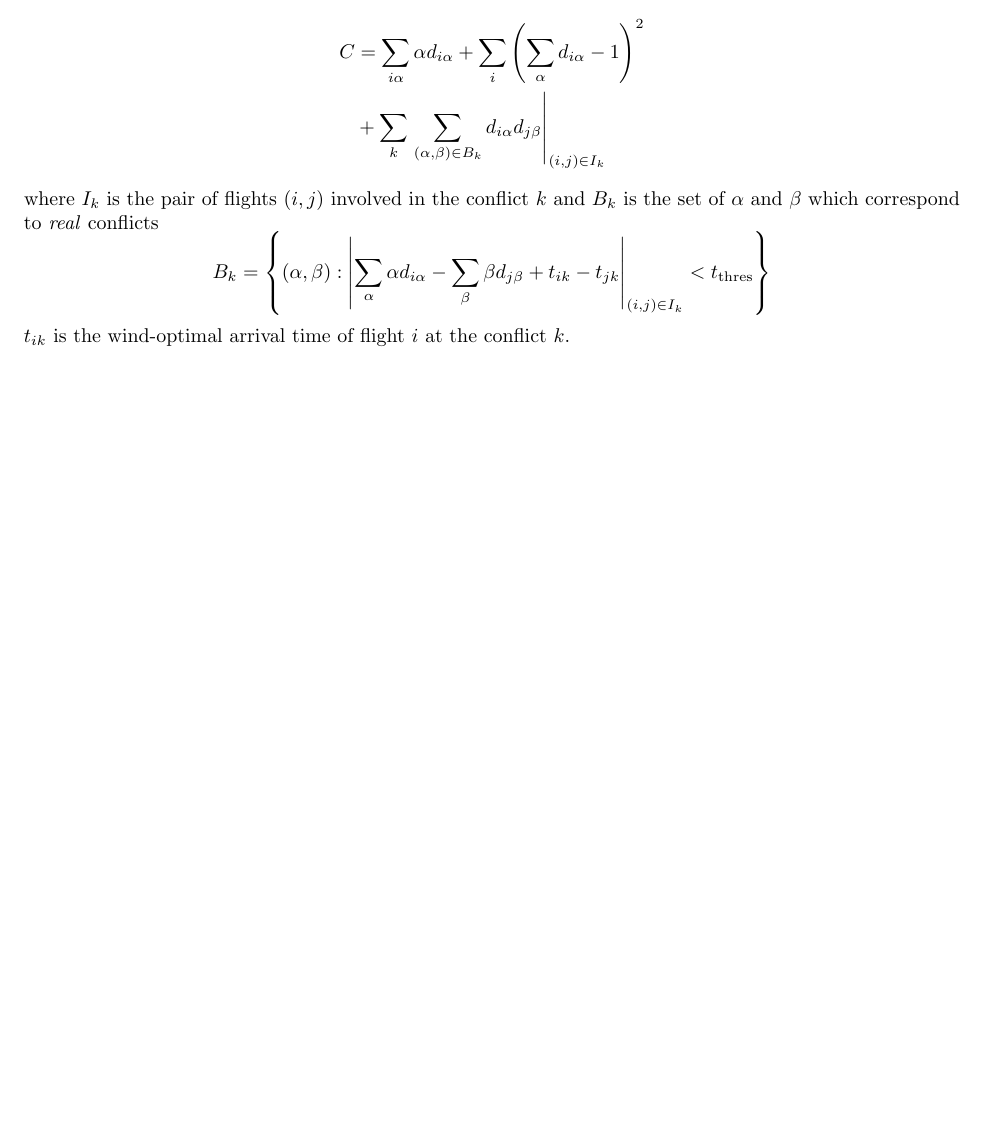
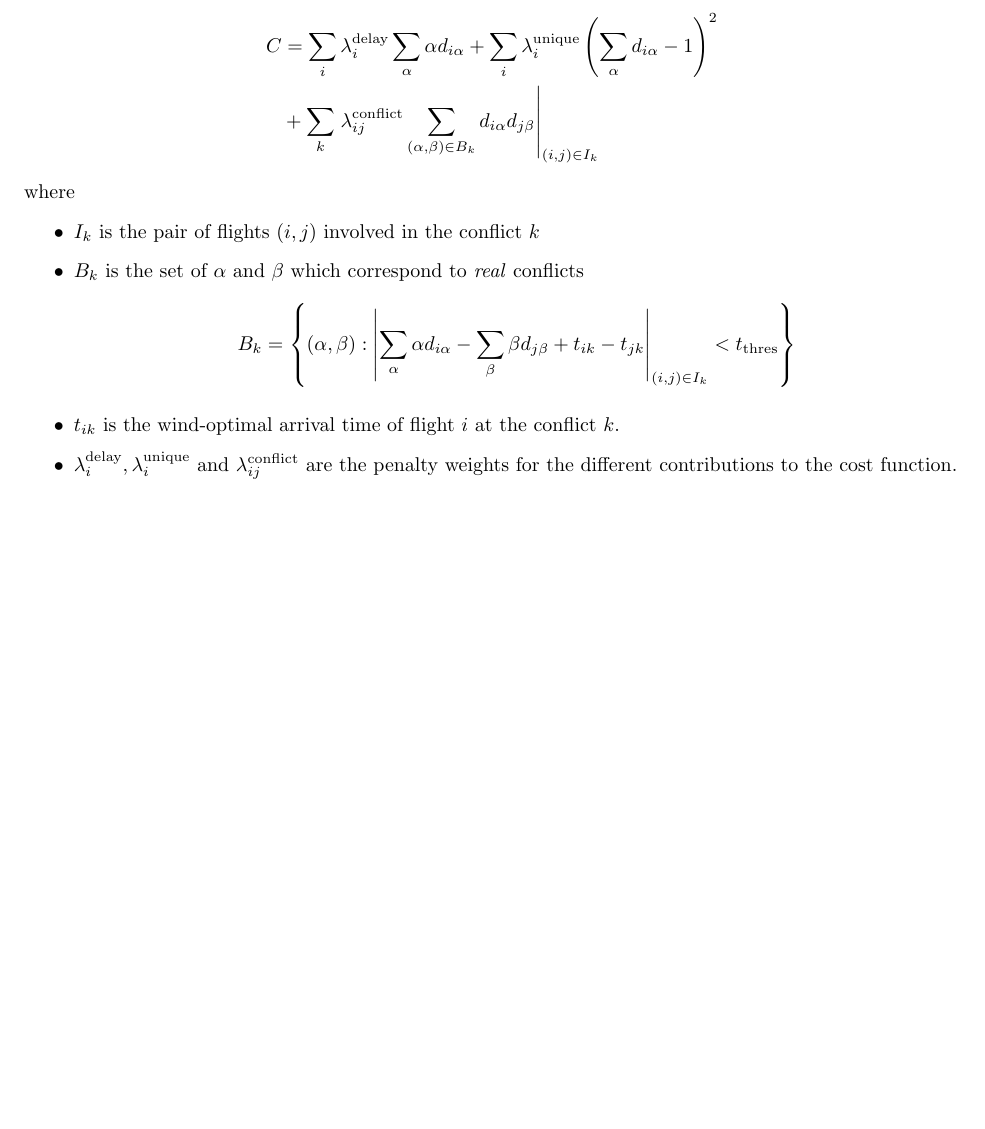
Before and after one commit to ventugithub/QCFATM, a LaTeX document (notes/problem_formulation/atm_problem.tex): part of page 7 of 9, cut so that both start at the same text, the shorter picture padded with empty space. Compiled offline with pdfLaTeX.

Commit message:
Added penalty weights to departure delay model notes

```diff
--- a/notes/problem_formulation/atm_problem.tex
+++ b/notes/problem_formulation/atm_problem.tex
@@ -370,15 +370,20 @@ One potential solution is to use some sort of master-slave subproblem decomposit
 In this simplification of the the delay frontier model we restrict ourselves to departure delays.
 By encoding the departure delays in unary, we get the following QUBO
 \begin{align*}
-    C &= \sum_{i\alpha} \alpha d_{i\alpha}
-       + \sum_i \left( \sum_\alpha d_{i\alpha} - 1 \right)^2 \\
-      &+ \sum_k \left. \sum_{(\alpha, \beta) \in B_k} d_{i\alpha} d_{j\beta} \right|_{(i,j)\in I_k}
+    C &= \sum_i \lambda^\text{delay}_i \sum_\alpha \alpha d_{i\alpha}
+       + \sum_i \lambda^\text{unique}_i \left( \sum_\alpha d_{i\alpha} - 1 \right)^2 \\
+      &+ \sum_k \left. \lambda^\text{conflict}_{ij} \sum_{(\alpha, \beta) \in B_k} d_{i\alpha} d_{j\beta} \right|_{(i,j)\in I_k}
 \end{align*}
-where $I_k$ is the pair of flights $(i, j)$ involved in the conflict $k$ and $B_k$ is the set of $\alpha$ and $\beta$ which correspond to \emph{real} conflicts
-\begin{equation*}
-    B_k = \left\{(\alpha, \beta) : \left| \sum_\alpha \alpha d_{i\alpha} -\sum_\beta \beta d_{j\beta} + t_{ik} - t_{jk} \right|_{(i,j)\in I_k} < t_\text{thres} \right\}
-\end{equation*}
-$t_{ik}$ is the wind-optimal arrival time of flight $i$ at the conflict $k$.
+where
+\begin{itemize}
+    \item $I_k$ is the pair of flights $(i, j)$ involved in the conflict $k$
+    \item $B_k$ is the set of $\alpha$ and $\beta$ which correspond to \emph{real} conflicts
+        \begin{equation*}
+            B_k = \left\{(\alpha, \beta) : \left| \sum_\alpha \alpha d_{i\alpha} -\sum_\beta \beta d_{j\beta} + t_{ik} - t_{jk} \right|_{(i,j)\in I_k} < t_\text{thres} \right\}
+        \end{equation*}
+    \item $t_{ik}$ is the wind-optimal arrival time of flight $i$ at the conflict $k$.
+    \item $\lambda^\text{delay}_{i}, \lambda^\text{unique}_{i}$ and $\lambda^\text{conflict}_{ij}$ are the penalty weights for the different contributions to the cost function.
+\end{itemize}
 
 \newpage
 \appendix
```
